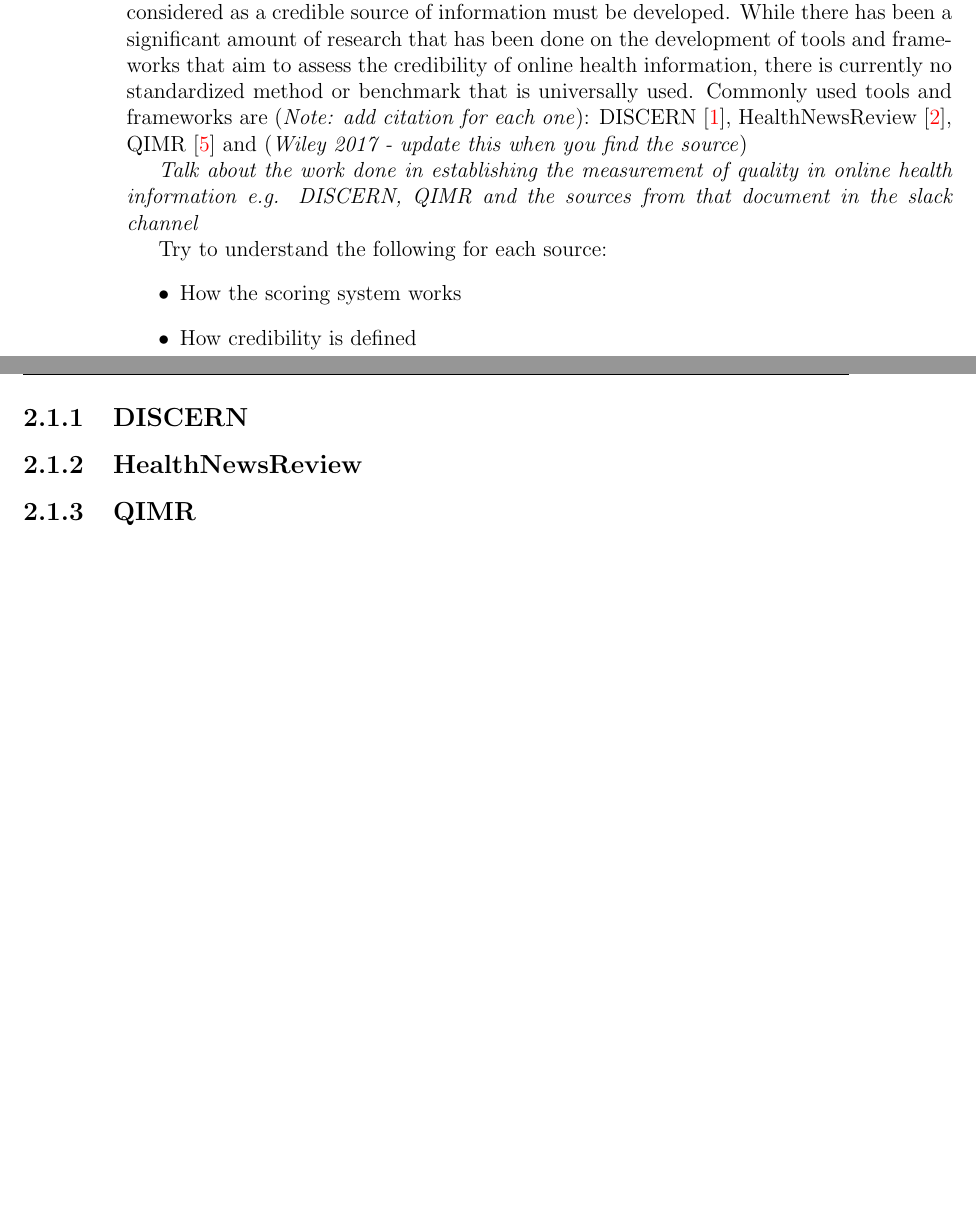
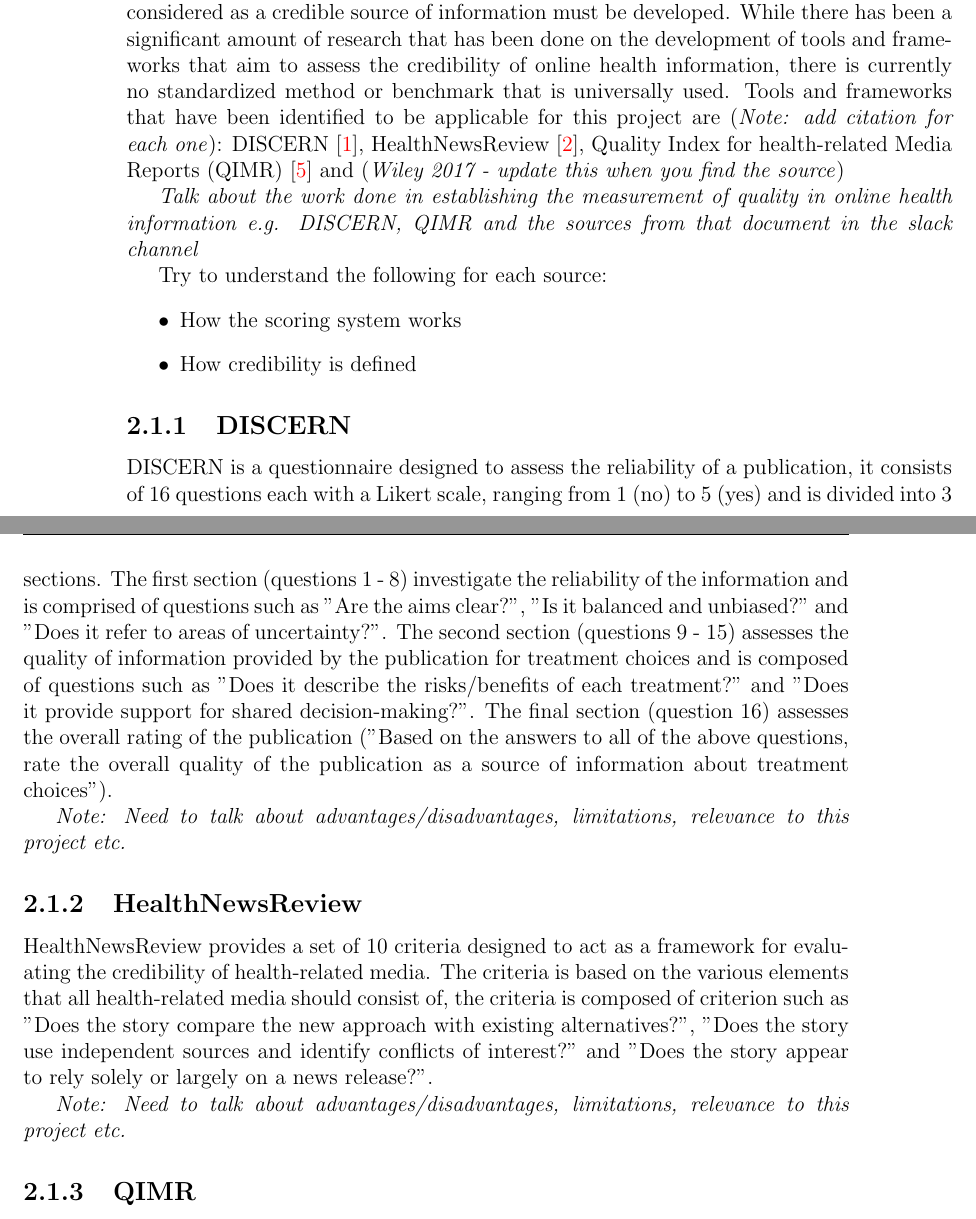
Before and after one commit to DioneJM/Honours-Thesis, a LaTeX thesis (Thesis/Final_Project_Latex_Template.tex): two parts of pages 17 and 18 of 31, joined at a grey line, cut so that both start at the same text, the shorter picture padded with empty space. The pictures show the PDF file Thesis/Final_Project_Latex_Template.pdf that the author committed with the source.

Commit message:
Added introduction for HealthNewsReview and DISCERN sections

```diff
--- a/Thesis/Final_Project_Latex_Template.tex
+++ b/Thesis/Final_Project_Latex_Template.tex
@@ -277,9 +277,9 @@
 
 A literature review has been conducted to develop an understanding on the research that has been done in the assessment of the credibility of information, specifically in the context of information related to health and the limitations and capabilities of shallow learning techniques and how it differs from deep learning-based methods for the task of text classification.
 
-\section{Assessing Credibility of Information}
+\section{Assessing the Credibility of Information}
 
-To have the capability of automating the process of evaluating the quality or credibility of online information, a definition that outlines of what is required by an article to be considered as a credible source of information must be developed. While there has been a significant amount of research that has been done on the development of tools and frameworks that aim to assess the credibility of online health information, there is currently no standardized method or benchmark that is universally used. Commonly used tools and frameworks are (\textit{Note: add citation for each one}): DISCERN \cite{DISCERN}, HealthNewsReview \cite{HealthNewsReview}, QIMR \cite{QIMR} and (\textit{Wiley 2017 - update this when you find the source})
+To have the capability of automating the process of evaluating the quality or credibility of online information, a definition that outlines of what is required by an article to be considered as a credible source of information must be developed. While there has been a significant amount of research that has been done on the development of tools and frameworks that aim to assess the credibility of online health information, there is currently no standardized method or benchmark that is universally used. Tools and frameworks that have been identified to be applicable for this project are (\textit{Note: add citation for each one}): DISCERN \cite{DISCERN}, HealthNewsReview \cite{HealthNewsReview}, Quality Index for health-related Media Reports (QIMR) \cite{QIMR} and (\textit{Wiley 2017 - update this when you find the source})
 
 \textit{Talk about the work done in establishing the measurement of quality in online health information e.g. DISCERN, QIMR and the sources from that document in the slack channel}
 
@@ -292,11 +292,21 @@
 \subsection{DISCERN}
 \label{sec:DISCERN}
 
+DISCERN is a questionnaire designed to assess the reliability of a publication, it consists of 16 questions each with a Likert scale, ranging from 1 (no) to 5 (yes) and is divided into 3 sections. The first section (questions 1 - 8) investigate the reliability of the information and is comprised of questions such as "Are the aims clear?", "Is it balanced and unbiased?" and "Does it refer to areas of uncertainty?". The second section (questions 9 - 15) assesses the quality of information provided by the publication for treatment choices and is composed of questions such as "Does it describe the risks/benefits of each treatment?" and "Does it provide support for shared decision-making?". The final section (question 16) assesses the overall rating of the publication ("Based on the answers to all of the above questions, rate the overall quality of the publication as a source of information about treatment choices").
+
+\textit{Note: Need to talk about advantages/disadvantages, limitations, relevance to this project etc.}
+
 \subsection{HealthNewsReview}
 \label{sec:HealthNewsReview}
 
+HealthNewsReview provides a set of 10 criteria designed to act as a framework for evaluating the credibility of health-related media. The criteria is based on the various elements that all health-related media should consist of, the criteria is composed of criterion such as "Does the story compare the new approach with existing alternatives?", "Does the story use independent sources and identify conflicts of interest?" and "Does the story appear to rely solely or largely on a news release?".
+
+\textit{Note: Need to talk about advantages/disadvantages, limitations, relevance to this project etc.}
+
 \subsection{QIMR}
 \label{sec:QIMR}
+
+
 
 \subsection{Wiley 2017}
 
```
Also changed, not shown: Thesis/Final_Project_Latex_Template.pdf, Thesis/Final_Project_Latex_Template.tex (9 more changed lines), 5 other files.
